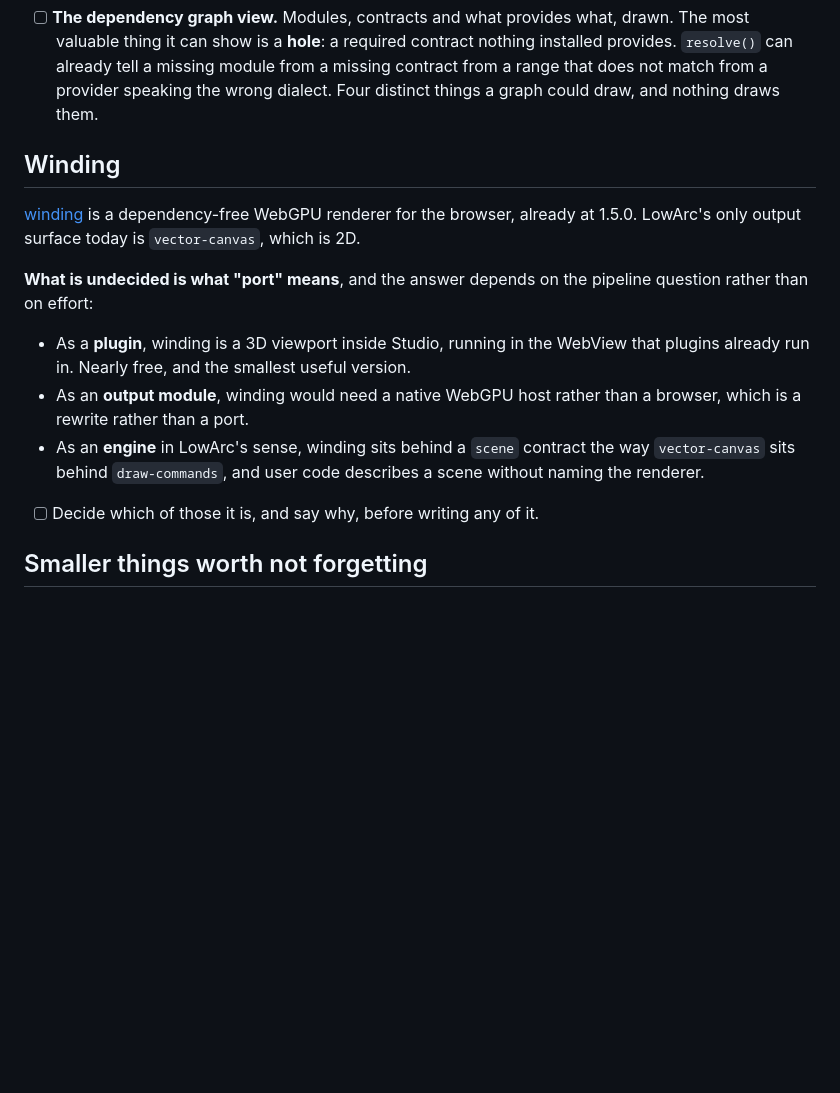
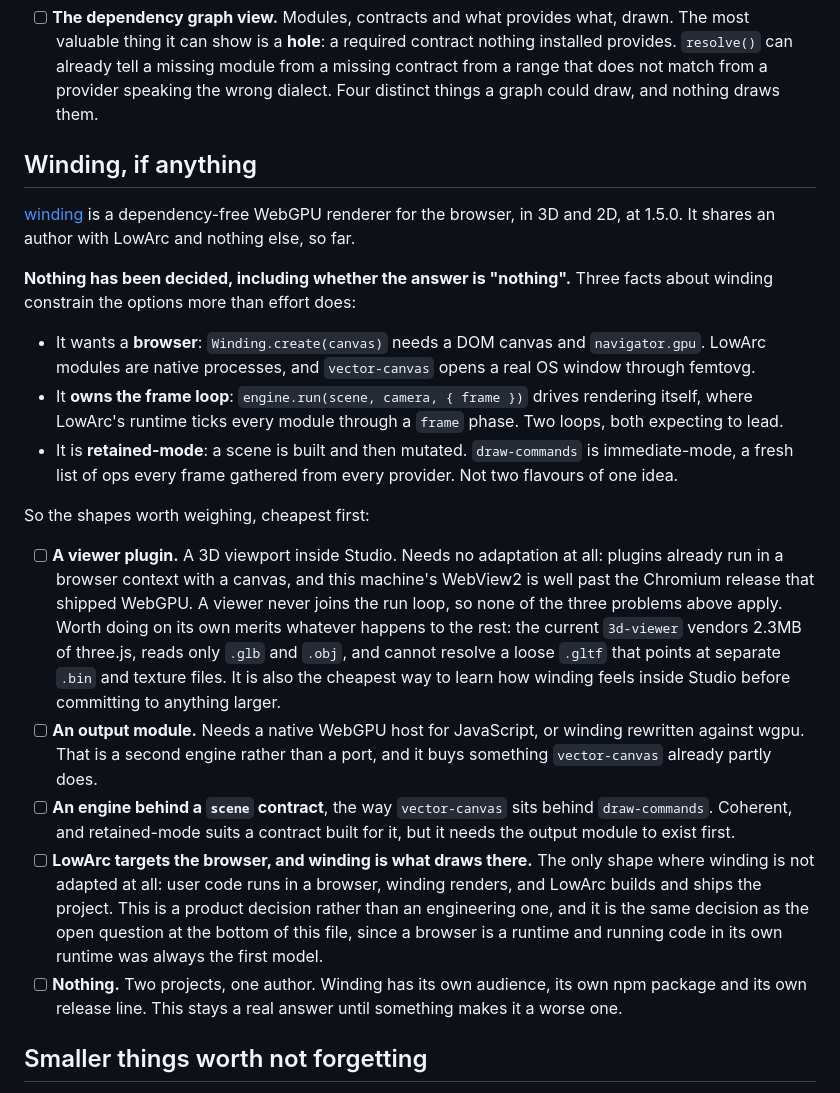
Before and after one commit to getlowarc/lowarc-studio, a Markdown page: ROADMAP.md, the part around the change. GitHub-like rendering; blank space fills up the shorter version.

Commit message:
Winding is an open question, not a planned port
Reading the engine changed the shape of it. Three things decide this more
than effort does: it wants a browser canvas and navigator.gpu, it drives its
own frame loop where the runtime drives modules, and it is retained-mode
where draw-commands is immediate. Those rule out the obvious answer.

Lists what each shape would actually cost, keeps doing nothing on the list
as a real option, and notes that the only shape needing no adaptation is a
product decision rather than an engineering one.

```diff
--- a/ROADMAP.md
+++ b/ROADMAP.md
@@ -103,22 +103,43 @@ are done. One piece is not.
       not match from a provider speaking the wrong dialect. Four distinct things a graph could draw,
       and nothing draws them.
 
-## Winding
+## Winding, if anything
 
 [winding](https://github.com/nolanbaxter/winding) is a dependency-free WebGPU renderer for the
-browser, already at 1.5.0. LowArc's only output surface today is `vector-canvas`, which is 2D.
+browser, in 3D and 2D, at 1.5.0. It shares an author with LowArc and nothing else, so far.
 
-**What is undecided is what "port" means**, and the answer depends on the pipeline question rather
-than on effort:
+**Nothing has been decided, including whether the answer is "nothing".** Three facts about winding
+constrain the options more than effort does:
 
-- As a **plugin**, winding is a 3D viewport inside Studio, running in the WebView that plugins
-  already run in. Nearly free, and the smallest useful version.
-- As an **output module**, winding would need a native WebGPU host rather than a browser, which is
-  a rewrite rather than a port.
-- As an **engine** in LowArc's sense, winding sits behind a `scene` contract the way `vector-canvas`
-  sits behind `draw-commands`, and user code describes a scene without naming the renderer.
+- It wants a **browser**: `Winding.create(canvas)` needs a DOM canvas and `navigator.gpu`. LowArc
+  modules are native processes, and `vector-canvas` opens a real OS window through femtovg.
+- It **owns the frame loop**: `engine.run(scene, camera, { frame })` drives rendering itself, where
+  LowArc's runtime ticks every module through a `frame` phase. Two loops, both expecting to lead.
+- It is **retained-mode**: a scene is built and then mutated. `draw-commands` is immediate-mode, a
+  fresh list of ops every frame gathered from every provider. Not two flavours of one idea.
 
-- [ ] Decide which of those it is, and say why, before writing any of it.
+So the shapes worth weighing, cheapest first:
+
+- [ ] **A viewer plugin.** A 3D viewport inside Studio. Needs no adaptation at all: plugins already
+      run in a browser context with a canvas, and this machine's WebView2 is well past the Chromium
+      release that shipped WebGPU. A viewer never joins the run loop, so none of the three problems
+      above apply. Worth doing on its own merits whatever happens to the rest: the current
+      `3d-viewer` vendors 2.3MB of three.js, reads only `.glb` and `.obj`, and cannot resolve a
+      loose `.gltf` that points at separate `.bin` and texture files. It is also the cheapest way to
+      learn how winding feels inside Studio before committing to anything larger.
+- [ ] **An output module.** Needs a native WebGPU host for JavaScript, or winding rewritten against
+      wgpu. That is a second engine rather than a port, and it buys something `vector-canvas`
+      already partly does.
+- [ ] **An engine behind a `scene` contract**, the way `vector-canvas` sits behind `draw-commands`.
+      Coherent, and retained-mode suits a contract built for it, but it needs the output module to
+      exist first.
+- [ ] **LowArc targets the browser, and winding is what draws there.** The only shape where winding
+      is not adapted at all: user code runs in a browser, winding renders, and LowArc builds and
+      ships the project. This is a product decision rather than an engineering one, and it is the
+      same decision as the open question at the bottom of this file, since a browser is a runtime
+      and running code in its own runtime was always the first model.
+- [ ] **Nothing.** Two projects, one author. Winding has its own audience, its own npm package and
+      its own release line. This stays a real answer until something makes it a worse one.
 
 ## Smaller things worth not forgetting
 
```
